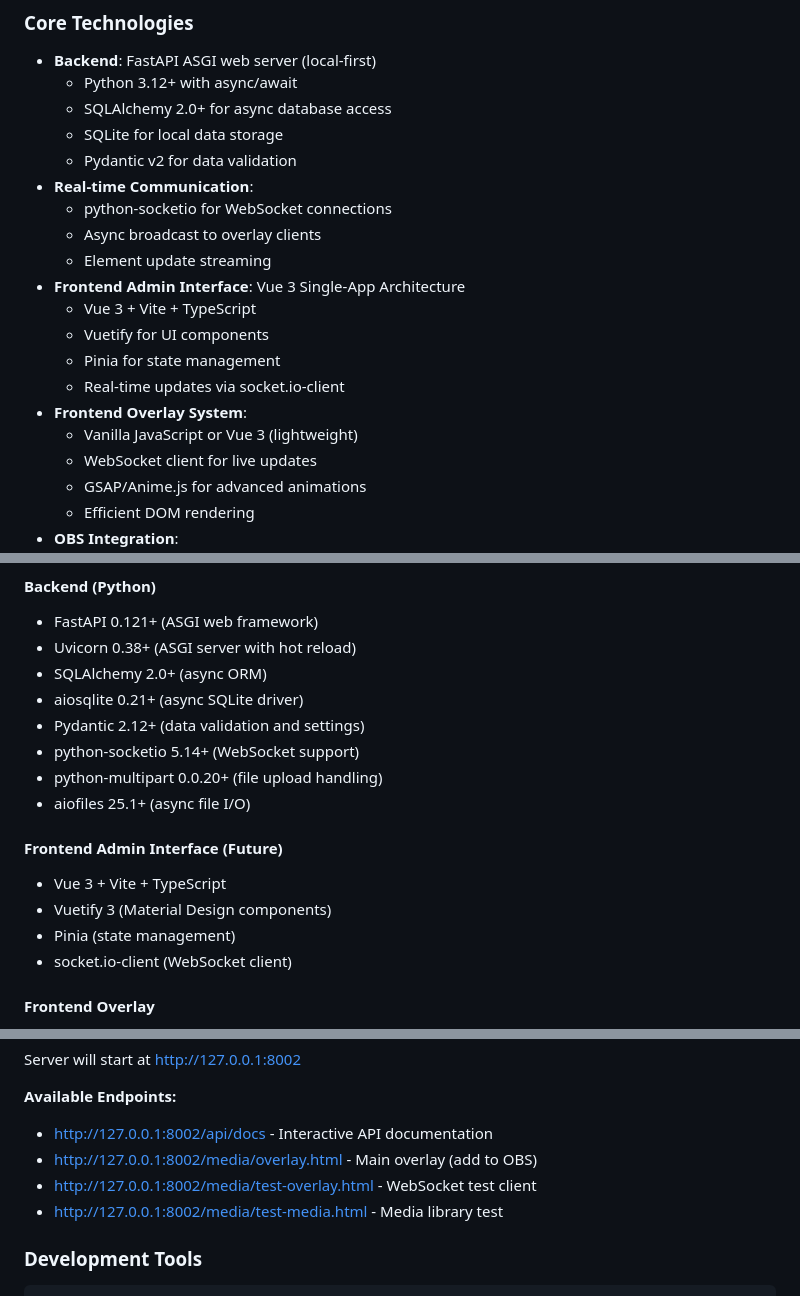
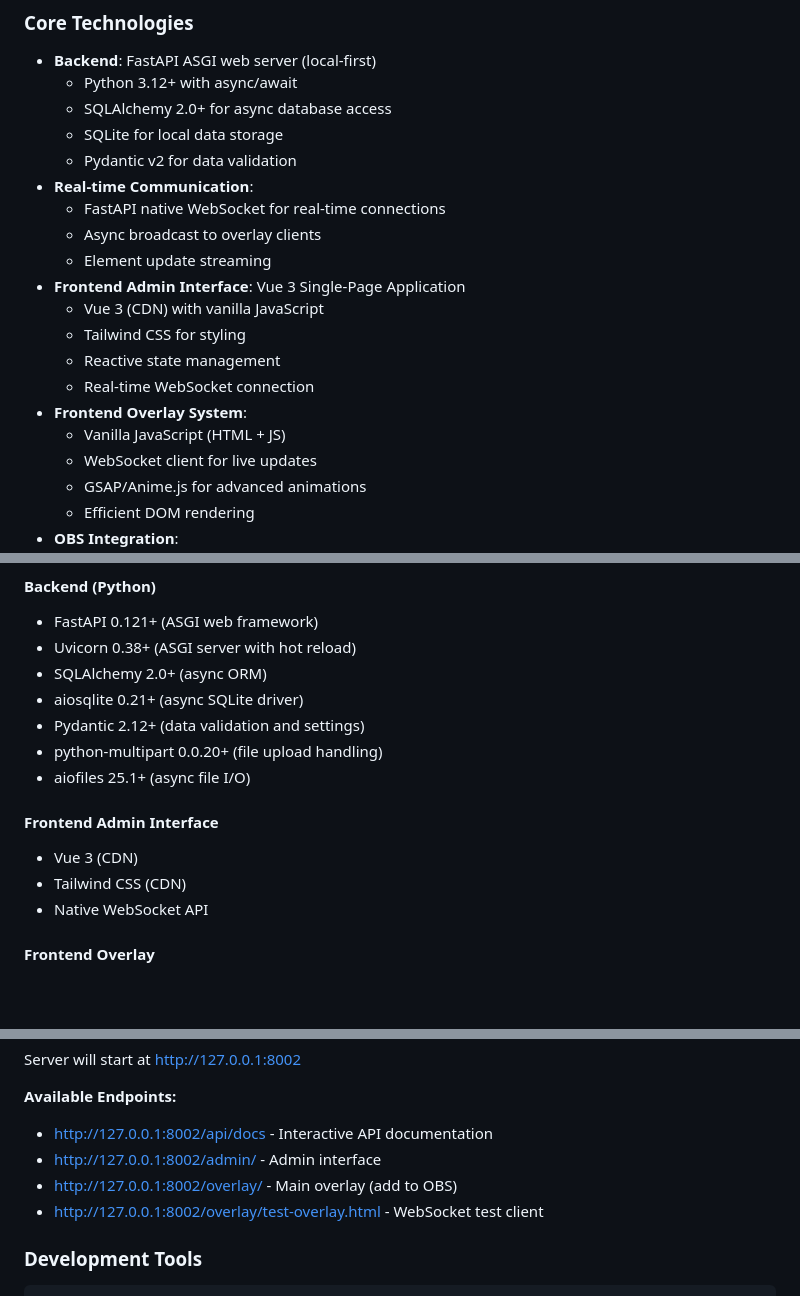
Before and after one commit to strugglin-here/stream-companion, a Markdown page: README.md, 3 parts joined by grey strips. GitHub-like rendering; blank space fills up the shorter version.

Commit message:
Docs: Update documentation for Pydantic schemas and frontend structure. Removed outdated content pertaining to endpoints.

```diff
--- a/README.md
+++ b/README.md
@@ -290,16 +290,16 @@ The Widget/Feature system enables a wide variety of stream overlay scenarios:
   - SQLite for local data storage
   - Pydantic v2 for data validation
 - **Real-time Communication**:
-  - python-socketio for WebSocket connections
+  - FastAPI native WebSocket for real-time connections
   - Async broadcast to overlay clients
   - Element update streaming
-- **Frontend Admin Interface**: Vue 3 Single-App Architecture
-  - Vue 3 + Vite + TypeScript
-  - Vuetify for UI components
-  - Pinia for state management
-  - Real-time updates via socket.io-client
+- **Frontend Admin Interface**: Vue 3 Single-Page Application
+  - Vue 3 (CDN) with vanilla JavaScript
+  - Tailwind CSS for styling
+  - Reactive state management
+  - Real-time WebSocket connection
 - **Frontend Overlay System**:
-  - Vanilla JavaScript or Vue 3 (lightweight)
+  - Vanilla JavaScript (HTML + JS)
   - WebSocket client for live updates
   - GSAP/Anime.js for advanced animations
   - Efficient DOM rendering
@@ -820,15 +822,13 @@ Development Tools (optional)
 - SQLAlchemy 2.0+ (async ORM)
 - aiosqlite 0.21+ (async SQLite driver)
 - Pydantic 2.12+ (data validation and settings)
-- python-socketio 5.14+ (WebSocket support)
 - python-multipart 0.0.20+ (file upload handling)
 - aiofiles 25.1+ (async file I/O)
 
-#### Frontend Admin Interface (Future)
-- Vue 3 + Vite + TypeScript
-- Vuetify 3 (Material Design components)
-- Pinia (state management)
-- socket.io-client (WebSocket client)
+#### Frontend Admin Interface
+- Vue 3 (CDN)
+- Tailwind CSS (CDN)
+- Native WebSocket API
 
 #### Frontend Overlay
 - Vanilla JavaScript or lightweight Vue 3
@@ -909,9 +909,9 @@ Server will start at http://127.0.0.1:8002
 
 **Available Endpoints:**
 - http://127.0.0.1:8002/api/docs - Interactive API documentation
-- http://127.0.0.1:8002/media/overlay.html - Main overlay (add to OBS)
-- http://127.0.0.1:8002/media/test-overlay.html - WebSocket test client
-- http://127.0.0.1:8002/media/test-media.html - Media library test
+- http://127.0.0.1:8002/admin/ - Admin interface
+- http://127.0.0.1:8002/overlay/ - Main overlay (add to OBS)
+- http://127.0.0.1:8002/overlay/test-overlay.html - WebSocket test client
 
 ### Development Tools
 
```
Also changed, not shown: other parts of README.md (+11 -9 lines), .github/copilot-instructions.md (+22 -10 lines).
